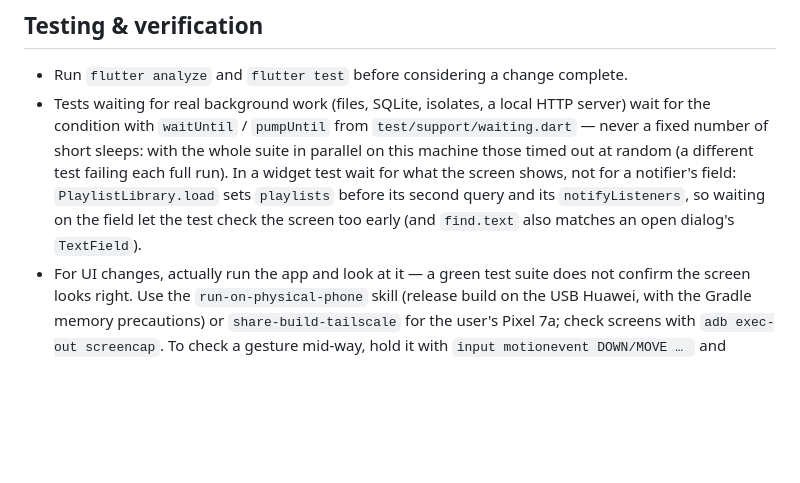
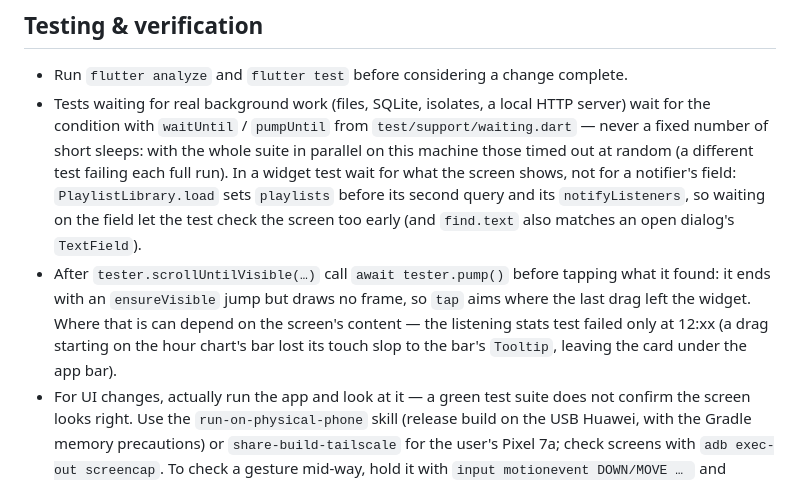
Before and after one commit to shian1000/LeinaPlayer, a Markdown page: AGENTS.md, the part around the change. Drawn GitHub-style; blank space fills up the shorter version.

Commit message:
Testing rule: pump a frame after scrollUntilVisible before tapping

```diff
--- a/AGENTS.md
+++ b/AGENTS.md
@@ -310,6 +310,11 @@ playlists with MusicDatabase (`playlist_sync.dart`, used by `PlaylistLibrary.syn
   shows, not for a notifier's field: `PlaylistLibrary.load` sets `playlists` before its second
   query and its `notifyListeners`, so waiting on the field let the test check the screen too
   early (and `find.text` also matches an open dialog's `TextField`).
+- After `tester.scrollUntilVisible(…)` call `await tester.pump()` before tapping what it found:
+  it ends with an `ensureVisible` jump but draws no frame, so `tap` aims where the last drag left
+  the widget. Where that is can depend on the screen's content — the listening stats test
+  failed only at 12:xx (a drag starting on the hour chart's bar lost its touch slop to the
+  bar's `Tooltip`, leaving the card under the app bar).
 - For UI changes, actually run the app and look at it — a green test suite does not confirm the
   screen looks right. Use the `run-on-physical-phone` skill (release build on the USB Huawei, with
   the Gradle memory precautions) or `share-build-tailscale` for the user's Pixel 7a; check screens
```
